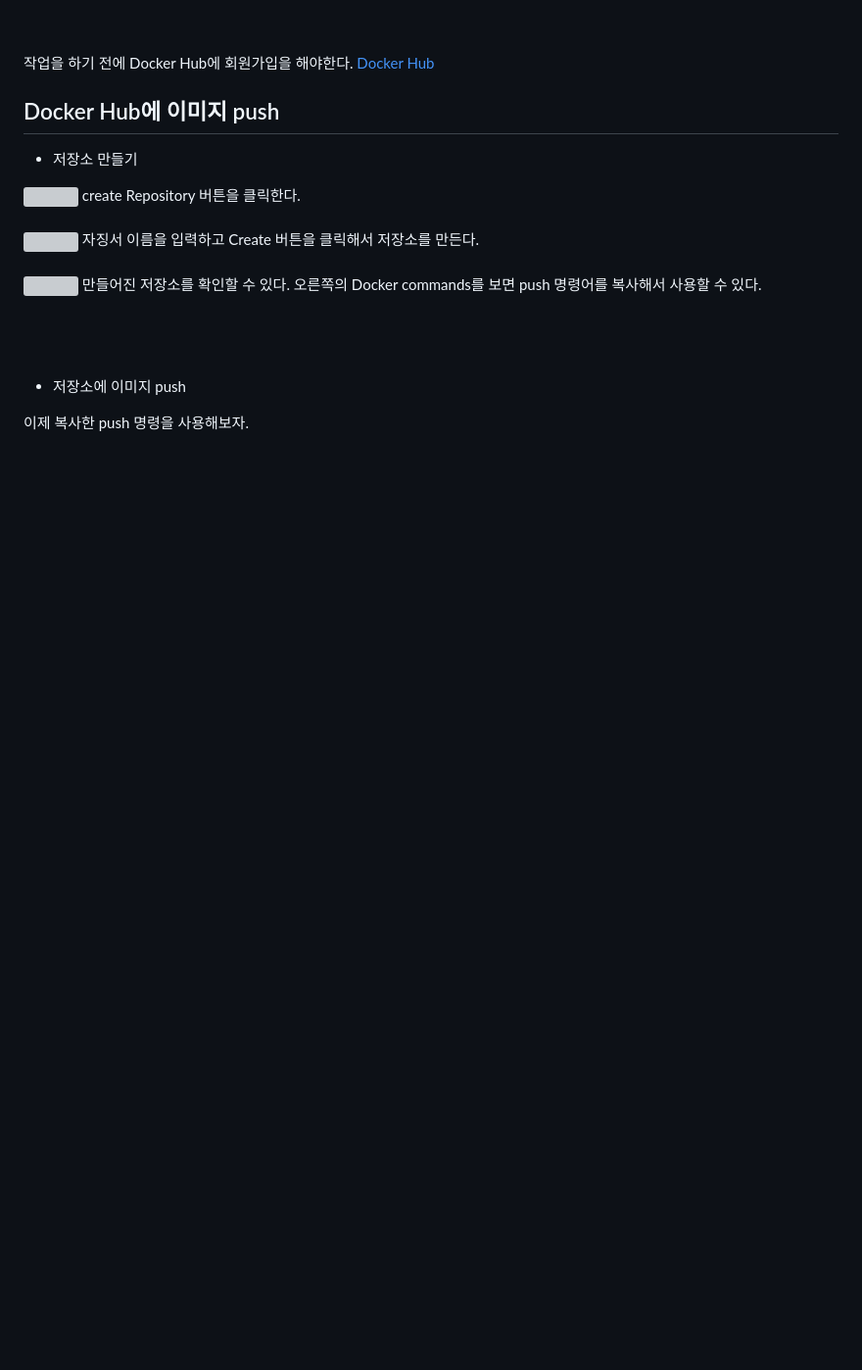
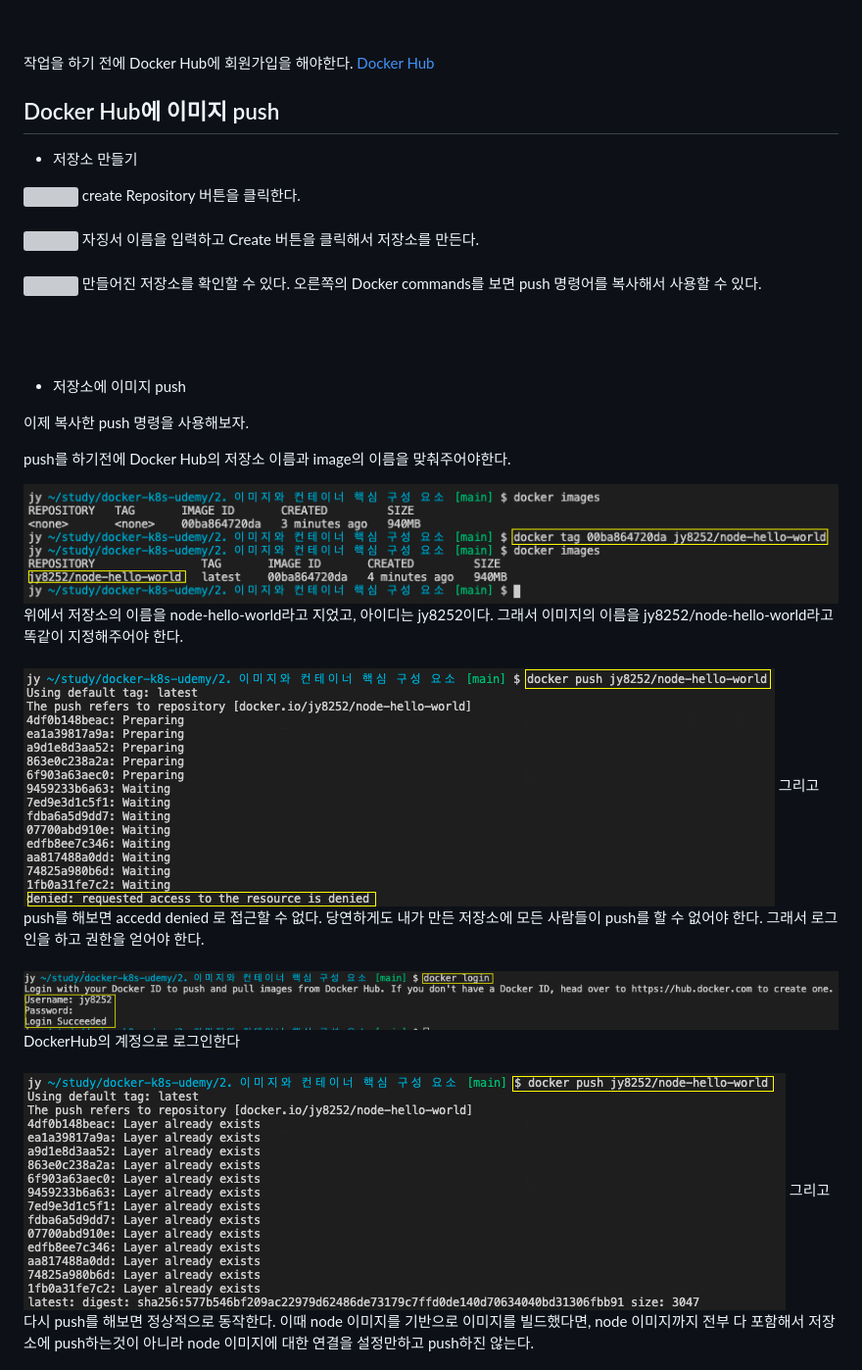
Before and after one commit to joonYK/docker-k8s-udemy, a Markdown page: 2. 이미지와 컨테이너 핵심 구성 요소/13. Pushing Images to DockerHub.md, the part around the change printed below. Shown: that part at 98% size. GitHub-like rendering; pictures changed too: 2. 이미지와 컨테이너 핵심 구성 요소/image/13/image tagging.png (added), 2. 이미지와 컨테이너 핵심 구성 요소/image/13/login.png (added), 2. 이미지와 컨테이너 핵심 구성 요소/image/13/push-denied.png (added); blank space fills up the shorter version; grey boxes are pictures that could not be loaded.

Commit message:
이미지 Docker Hub 푸시 정리

```diff
--- a/2. 이미지와 컨테이너 핵심 구성 요소/13. 이미지 DockerHub에 푸시.md
+++ b/2. 이미지와 컨테이너 핵심 구성 요소/13. Pushing Images to DockerHub.md
@@ -32,3 +32,18 @@ create Repository 버튼을 클릭한다.<br/><br/>
 * 저장소에 이미지 push
 
 이제 복사한 push 명령을 사용해보자.
+
+push를 하기전에 Docker Hub의 저장소 이름과 image의 이름을 맞춰주어야한다.
+
+<img src="image/13/image tagging.png">
+위에서 저장소의 이름을 node-hello-world라고 지었고, 아이디는 jy8252이다. 그래서 이미지의 이름을 jy8252/node-hello-world라고 똑같이 지정해주어야 한다.<br/><br/>
+
+<img src="image/13/push-denied.png">
+그리고 push를 해보면 accedd denied 로 접근할 수 없다. 당연하게도 내가 만든 저장소에 모든 사람들이 push를 할 수 없어야 한다. 그래서 로그인을 하고 권한을 얻어야 한다.<br/><br/>
+
+<img src="image/13/login.png">
+DockerHub의 계정으로 로그인한다<br/><br/>
+
+<img src="image/13/push.png">
+그리고 다시 push를 해보면 정상적으로 동작한다. 이때 node 이미지를 기반으로 이미지를 빌드했다면, node 이미지까지 전부 다 포함해서 저장소에 push하는것이 아니라 node 이미지에 대한 연결을 설정만하고 push하진 않는다.<br/><br/>
+
```
Also changed, not shown: other parts of 2. 이미지와 컨테이너 핵심 구성 요소/13. Pushing Images to DockerHub.md (+2 -0 lines), 2. 이미지와 컨테이너 핵심 구성 요소/image/13/check push.png (added).
